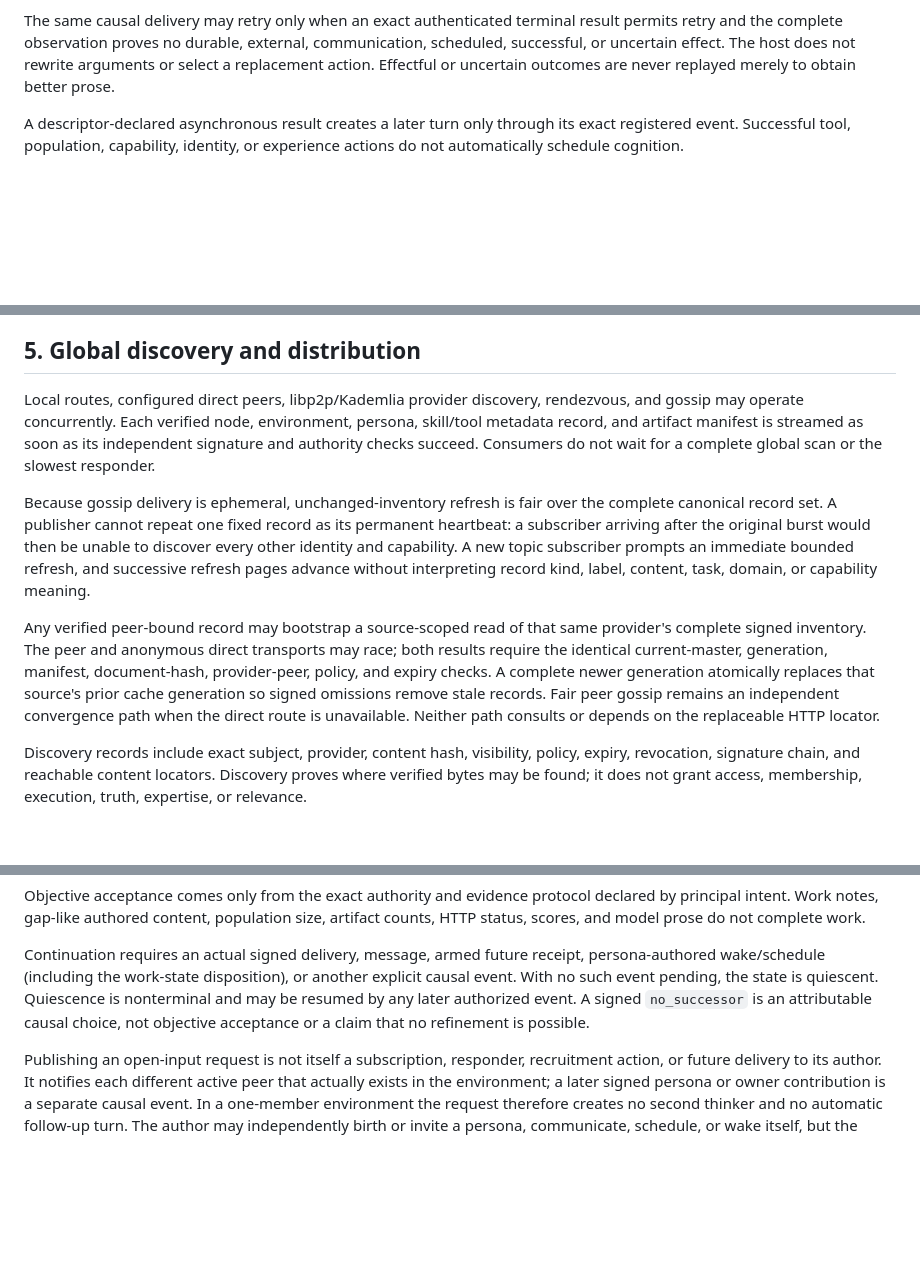
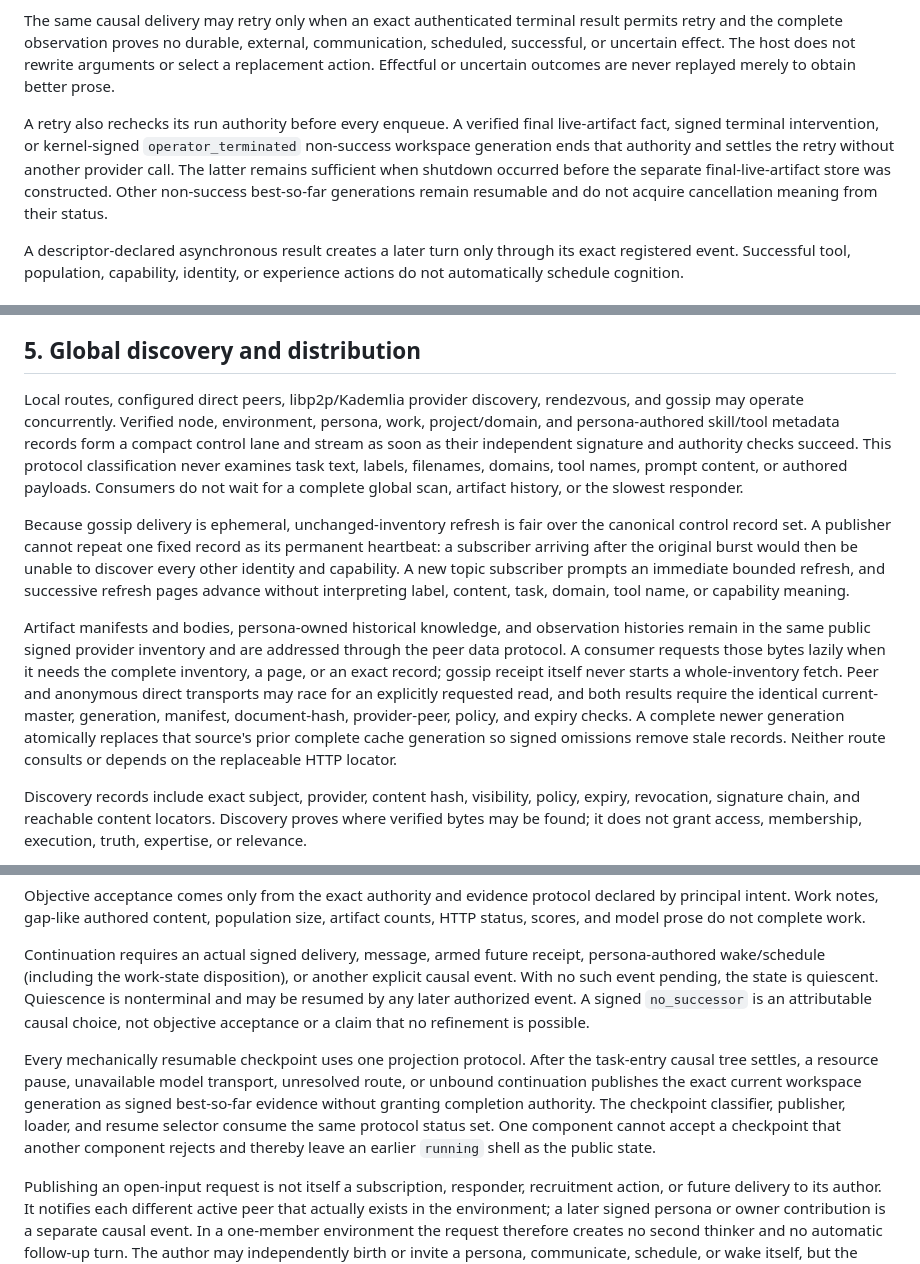
Before and after one commit to ai-personas/ai-personas-design, a Markdown page: 09_PROTOCOLS.md, 3 parts joined by grey strips. Drawn GitHub-style; blank space fills up the shorter version.

Commit message:
Specify bounded discovery and resumable publication

```diff
--- a/09_PROTOCOLS.md
+++ b/09_PROTOCOLS.md
@@ -423,6 +423,14 @@ communication, scheduled, successful, or uncertain effect. The host does not
 rewrite arguments or select a replacement action. Effectful or uncertain
 outcomes are never replayed merely to obtain better prose.
 
+A retry also rechecks its run authority before every enqueue. A verified final
+live-artifact fact, signed terminal intervention, or kernel-signed
+`operator_terminated` non-success workspace generation ends that authority and
+settles the retry without another provider call. The latter remains sufficient
+when shutdown occurred before the separate final-live-artifact store was
+constructed. Other non-success best-so-far generations remain resumable and do
+not acquire cancellation meaning from their status.
+
 A descriptor-declared asynchronous result creates a later turn only through its
 exact registered event. Successful tool, population, capability, identity, or
 experience actions do not automatically schedule cognition.
@@ -732,27 +740,33 @@ cursor namespace is `communication-routed-wakes` and its page size is 64.
 ## 5. Global discovery and distribution
 
 Local routes, configured direct peers, libp2p/Kademlia provider discovery,
-rendezvous, and gossip may operate concurrently. Each verified node,
-environment, persona, skill/tool metadata record, and artifact manifest is
-streamed as soon as its independent signature and authority checks succeed.
-Consumers do not wait for a complete global scan or the slowest responder.
+rendezvous, and gossip may operate concurrently. Verified node, environment,
+persona, work, project/domain, and persona-authored skill/tool metadata records
+form a compact control lane and stream as soon as their independent signature
+and authority checks succeed. This protocol classification never examines task
+text, labels, filenames, domains, tool names, prompt content, or authored
+payloads. Consumers do not wait for a complete global scan, artifact history,
+or the slowest responder.
 
 Because gossip delivery is ephemeral, unchanged-inventory refresh is fair over
-the complete canonical record set. A publisher cannot repeat one fixed record
-as its permanent heartbeat: a subscriber arriving after the original burst
-would then be unable to discover every other identity and capability. A new
-topic subscriber prompts an immediate bounded refresh, and successive refresh
-pages advance without interpreting record kind, label, content, task, domain,
-or capability meaning.
+the canonical control record set. A publisher cannot repeat one fixed record as
+its permanent heartbeat: a subscriber arriving after the original burst would
+then be unable to discover every other identity and capability. A new topic
+subscriber prompts an immediate bounded refresh, and successive refresh pages
+advance without interpreting label, content, task, domain, tool name, or
+capability meaning.
 
-Any verified peer-bound record may bootstrap a source-scoped read of that same
-provider's complete signed inventory. The peer and anonymous direct transports
-may race; both results require the identical current-master, generation,
-manifest, document-hash, provider-peer, policy, and expiry checks. A complete
-newer generation atomically replaces that source's prior cache generation so
-signed omissions remove stale records. Fair peer gossip remains an independent
-convergence path when the direct route is unavailable. Neither path consults
-or depends on the replaceable HTTP locator.
+Artifact manifests and bodies, persona-owned historical knowledge, and
+observation histories remain in the same public signed provider inventory and
+are addressed through the peer data protocol. A consumer requests those bytes
+lazily when it needs the complete inventory, a page, or an exact record; gossip
+receipt itself never starts a whole-inventory fetch. Peer and anonymous direct
+transports may race for an explicitly requested read, and both results require
+the identical current-master, generation, manifest, document-hash,
+provider-peer, policy, and expiry checks. A complete newer generation atomically
+replaces that source's prior complete cache generation so signed omissions
+remove stale records. Neither route consults or depends on the replaceable HTTP
+locator.
 
 Discovery records include exact subject, provider, content hash, visibility,
 policy, expiry, revocation, signature chain, and reachable content locators.
@@ -1079,6 +1093,15 @@ quiescent. Quiescence is nonterminal and may be resumed by any later authorized
 event. A signed `no_successor` is an attributable causal choice, not objective
 acceptance or a claim that no refinement is possible.
 
+Every mechanically resumable checkpoint uses one projection protocol. After
+the task-entry causal tree settles, a resource pause, unavailable model
+transport, unresolved route, or unbound continuation publishes the exact
+current workspace generation as signed best-so-far evidence without granting
+completion authority. The checkpoint classifier, publisher, loader, and resume
+selector consume the same protocol status set. One component cannot accept a
+checkpoint that another component rejects and thereby leave an earlier
+`running` shell as the public state.
+
 Publishing an open-input request is not itself a subscription, responder,
 recruitment action, or future delivery to its author. It notifies each different
 active peer that actually exists in the environment; a later signed persona or
```
Also changed, not shown: 11_DESIGN_CRITERIA.md (+37 -15 lines), 13_DESIGN_VALIDATION.md (+41 -18 lines).
